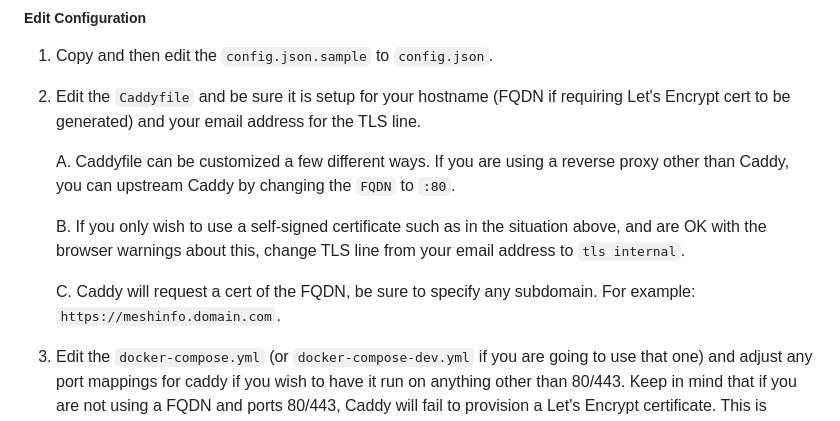
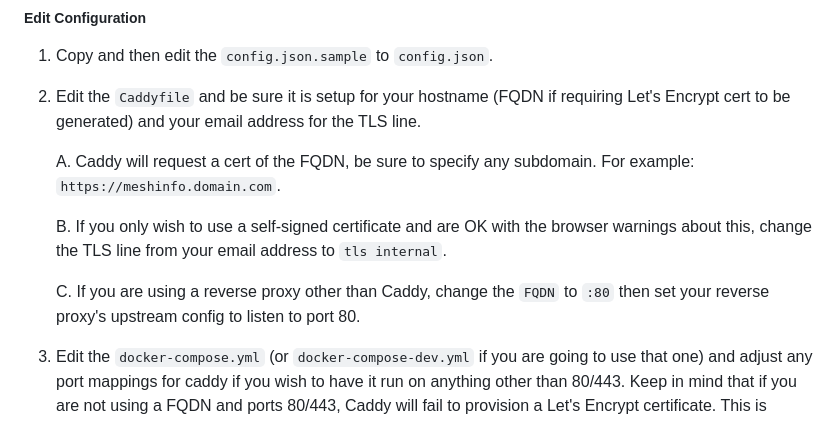
Before and after one commit to MeshAddicts/meshinfo, a Markdown page: README.md, the part around the change. Drawn GitHub-style.

```diff
--- a/README.md
+++ b/README.md
@@ -75,11 +75,11 @@ cd meshinfo
 1. Copy and then edit the `config.json.sample` to `config.json`.
 2. Edit the `Caddyfile` and be sure it is setup for your hostname (FQDN if requiring Let's Encrypt cert to be generated) and your email address for the TLS line.
 
-   A. Caddyfile can be customized a few different ways. If you are using a reverse proxy other than Caddy, you can upstream Caddy by changing the `FQDN` to `:80`.
+   A. Caddy will request a cert of the FQDN, be sure to specify any subdomain. For example: `https://meshinfo.domain.com`.
 
-   B. If you only wish to use a self-signed certificate such as in the situation above, and are OK with the browser warnings about this, change TLS line from your email address to `tls internal`.
+   B. If you only wish to use a self-signed certificate and are OK with the browser warnings about this, change the TLS line from your email address to `tls internal`.
 
-   C. Caddy will request a cert of the FQDN, be sure to specify any subdomain. For example: `https://meshinfo.domain.com`.
+   C. If you are using a reverse proxy other than Caddy, change the `FQDN` to `:80` then set your reverse proxy's upstream config to listen to port 80.
 
 3. Edit the `docker-compose.yml` (or `docker-compose-dev.yml` if you are going to use that one) and adjust any port mappings for caddy if you wish to have it run on anything other than 80/443. Keep in mind that if you are not using a FQDN and ports 80/443, Caddy will fail to provision a Let's Encrypt certificate. This is because Let's Encrypt requires 80/443 to be accessible and this is not a limitation of Caddy nor MeshInfo.
 
```
